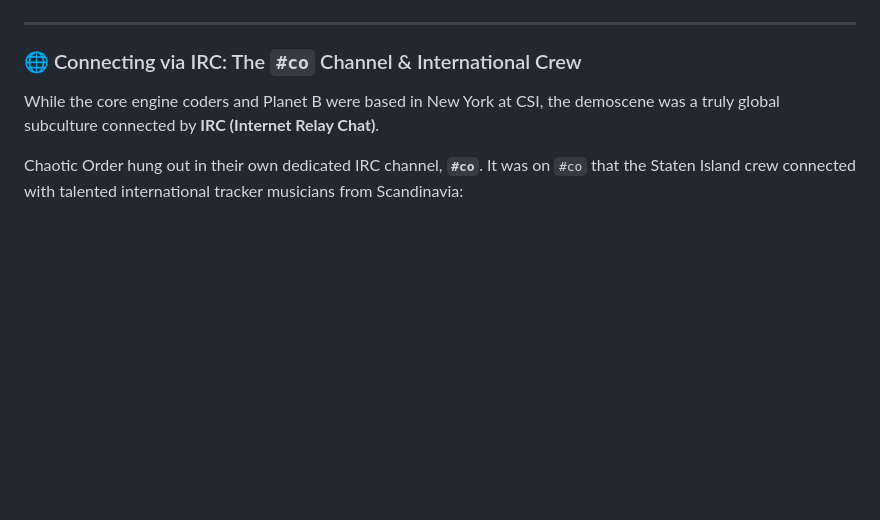
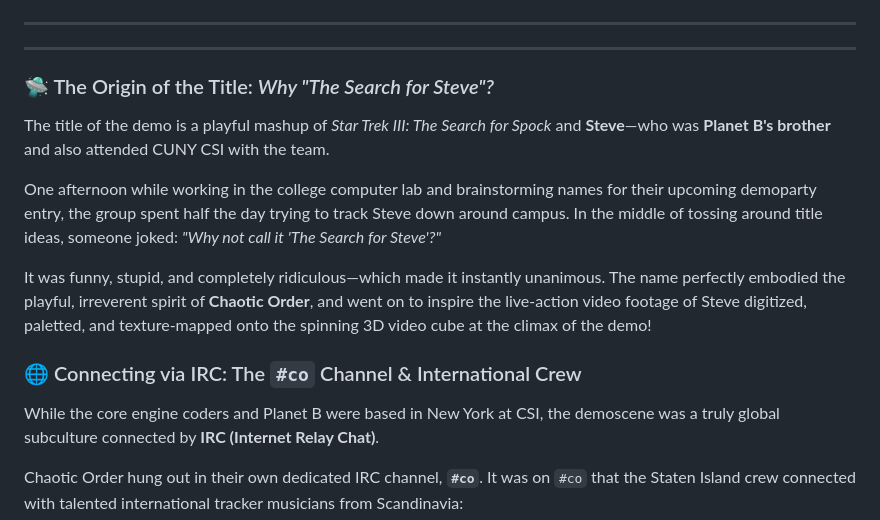
Before and after one commit to HyperVon/tsfs, a Markdown page: README.md, the part around the change. GitHub-like rendering; blank space fills up the shorter version.

Commit message:
Add origin story behind the title 'The Search for Steve' (Planet B's brother and Star Trek)

```diff
--- a/README.md
+++ b/README.md
@@ -55,6 +55,15 @@ Armed with "The Bible", the team manually translated foundational academic algor
 * **Spline Interpolation**: Adapting **Kochanek-Bartels / cubic Hermite curves** into an interactive camera path editor ([`src/spline_1.c`](src/spline_1.c), [`src/record.c`](src/record.c))
 
 ---
+
+---
+
+### 🛸 The Origin of the Title: *Why "The Search for Steve"?*
+The title of the demo is a playful mashup of *Star Trek III: The Search for Spock* and **Steve**—who was **Planet B's brother** and also attended CUNY CSI with the team.
+
+One afternoon while working in the college computer lab and brainstorming names for their upcoming demoparty entry, the group spent half the day trying to track Steve down around campus. In the middle of tossing around title ideas, someone joked: *"Why not call it 'The Search for Steve'?"*
+
+It was funny, stupid, and completely ridiculous—which made it instantly unanimous. The name perfectly embodied the playful, irreverent spirit of **Chaotic Order**, and went on to inspire the live-action video footage of Steve digitized, paletted, and texture-mapped onto the spinning 3D video cube at the climax of the demo!
 
 ### 🌐 Connecting via IRC: The `#co` Channel & International Crew
 While the core engine coders and Planet B were based in New York at CSI, the demoscene was a truly global subculture connected by **IRC (Internet Relay Chat)**.
```
